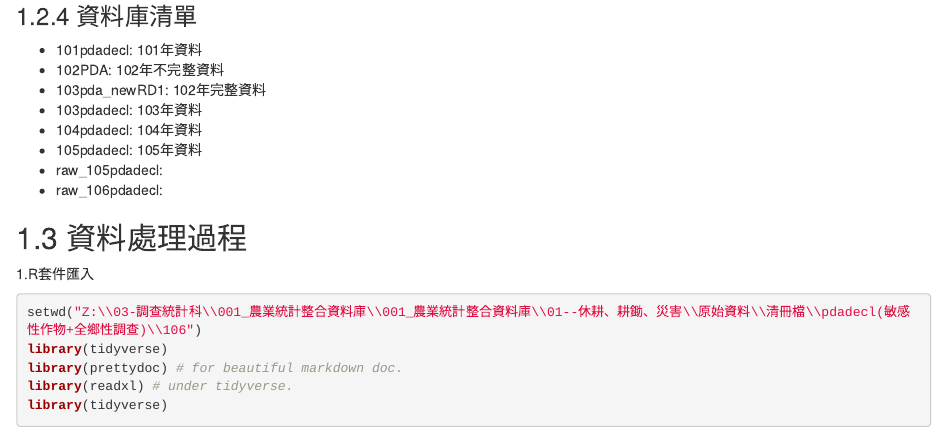
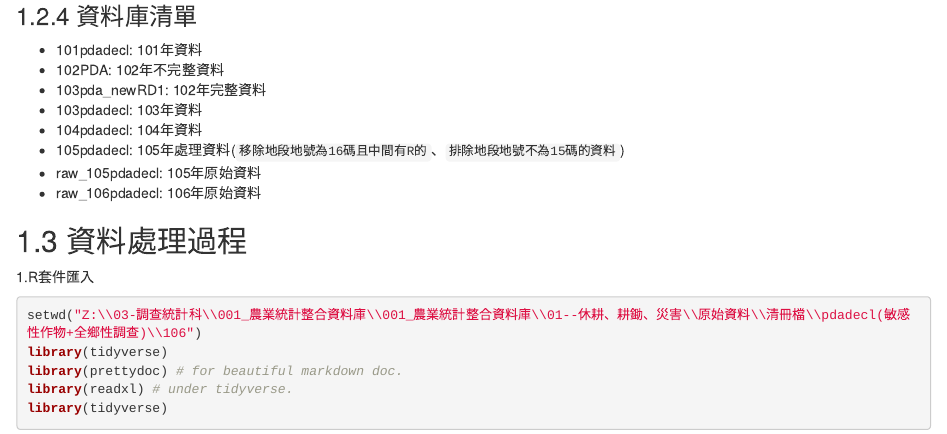
Before and after one commit to COAStatistics/agridb-raw-doc, an R Markdown document (04-敏感性作物調查.Rmd): the page in a window 1100 px wide, from 1560 px down. Rendered offline with R 4.5, knitr and Pandoc, with nearby package versions; drawn as R Markdown's standard HTML page in place of the format the file asks for.

Commit message:
update db list

```diff
--- a/04-敏感性作物調查.Rmd
+++ b/04-敏感性作物調查.Rmd
@@ -65,9 +65,9 @@
 - 103pda_newRD1: 102年完整資料
 - 103pdadecl: 103年資料
 - 104pdadecl: 104年資料
-- 105pdadecl: 105年資料
-- raw_105pdadecl:
-- raw_106pdadecl:
+- 105pdadecl: 105年處理資料(`移除地段地號為16碼且中間有R的`、`排除地段地號不為15碼的資料`)
+- raw_105pdadecl: 105年原始資料
+- raw_106pdadecl: 106年原始資料
 
 ## 資料處理過程
 1.R套件匯入
```
